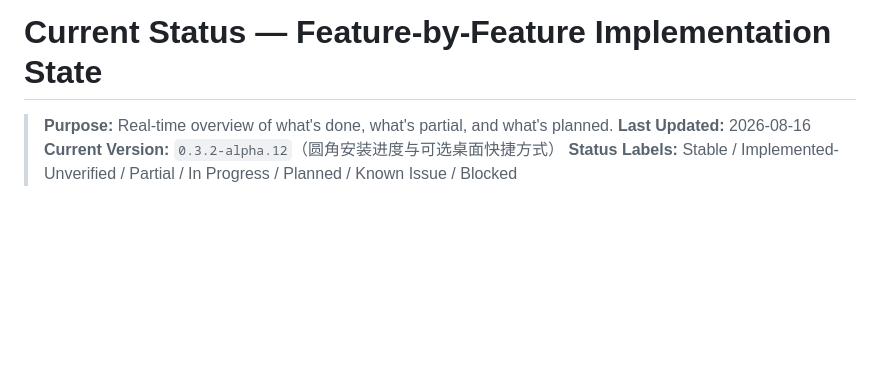
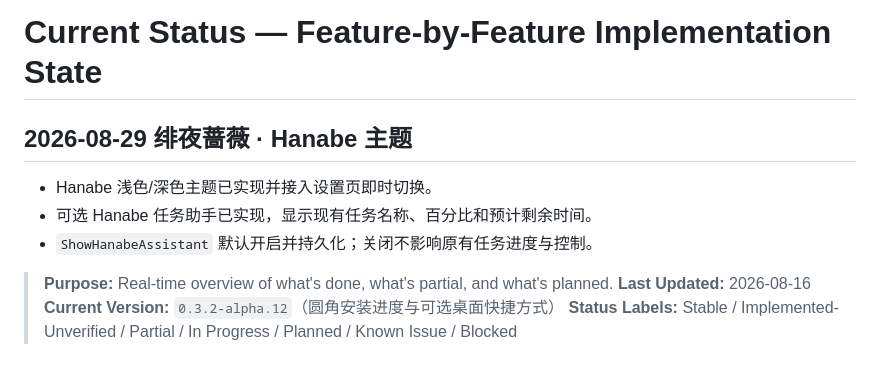
Before and after one commit to dedsecaydin/HanabePhotoManager, a Markdown page: docs/current-status.md, the part around the change. Rendered like a GitHub page; blank space fills up the shorter version.

```diff
--- a/docs/current-status.md
+++ b/docs/current-status.md
@@ -1,4 +1,10 @@
 # Current Status — Feature-by-Feature Implementation State
+
+## 2026-08-29 绯夜蔷薇 · Hanabe 主题
+
+- Hanabe 浅色/深色主题已实现并接入设置页即时切换。
+- 可选 Hanabe 任务助手已实现，显示现有任务名称、百分比和预计剩余时间。
+- `ShowHanabeAssistant` 默认开启并持久化；关闭不影响原有任务进度与控制。
 
 > **Purpose:** Real-time overview of what's done, what's partial, and what's planned.
 > **Last Updated:** 2026-08-16
```
Also changed, not shown: docs/agent-change-log.md (+8 -0 lines), docs/design-system.md (+4 -2 lines).
